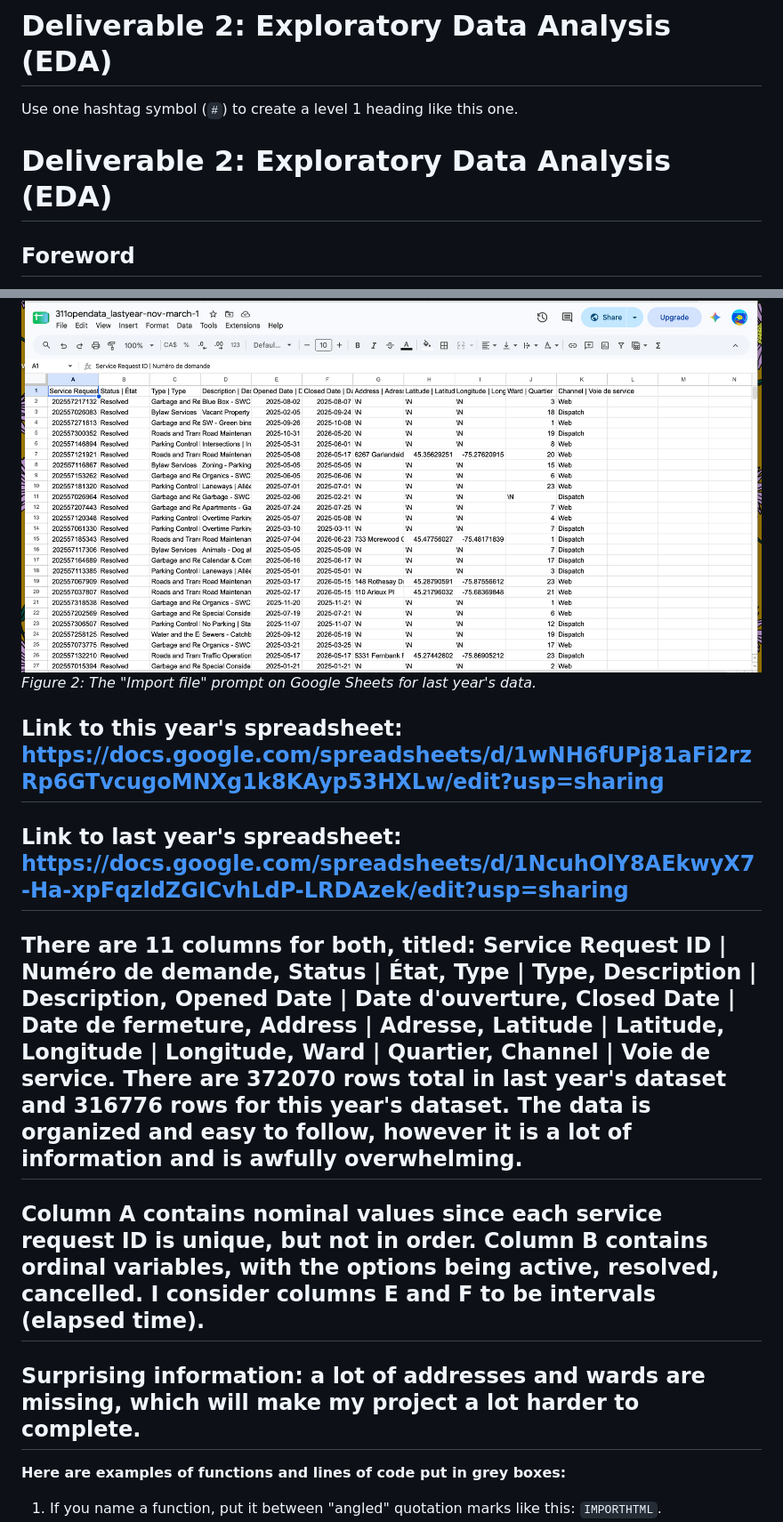
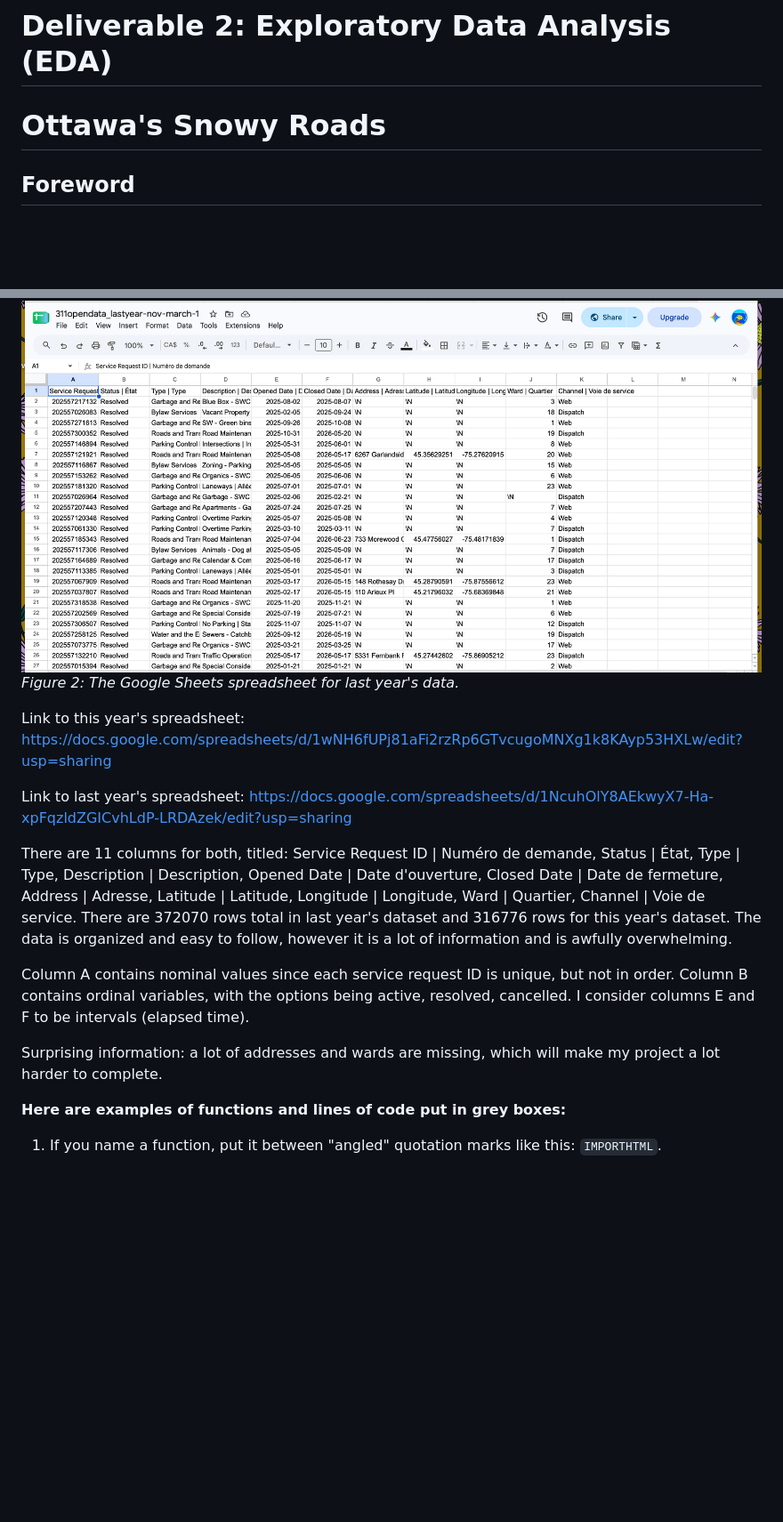
Before and after one commit to Andy34M/mpad_2003_deliverable_2, a Markdown page: popescu_mpad_2003_deliverable_2.md, 2 parts joined by grey strips. Shown at 89% size. Drawn GitHub-style; blank space fills up the shorter version.

```diff
--- a/popescu_mpad_2003_deliverable_2.md
+++ b/popescu_mpad_2003_deliverable_2.md
@@ -4,10 +4,7 @@
 **Presented to Jean-Sébastien Marier**<br>
 
 # Deliverable 2: Exploratory Data Analysis (EDA)
-
-Use one hashtag symbol (`#`) to create a level 1 heading like this one.
-
-# Deliverable 2: Exploratory Data Analysis (EDA)
+# Ottawa's Snowy Roads
 
 ## Foreword
 
@@ -43,15 +41,15 @@ To include a screen capture, use the sample code below. Your images should be sa
 ![](Screenshot_2.png)<br>
-*Figure 2: The "Import file" prompt on Google Sheets for last year's data.*
+*Figure 2: The Google Sheets spreadsheet for last year's data.*
 
-## Link to this year's spreadsheet: https://docs.google.com/spreadsheets/d/1wNH6fUPj81aFi2rzRp6GTvcugoMNXg1k8KAyp53HXLw/edit?usp=sharing
+Link to this year's spreadsheet: https://docs.google.com/spreadsheets/d/1wNH6fUPj81aFi2rzRp6GTvcugoMNXg1k8KAyp53HXLw/edit?usp=sharing
 
-## Link to last year's spreadsheet: https://docs.google.com/spreadsheets/d/1NcuhOlY8AEkwyX7-Ha-xpFqzldZGICvhLdP-LRDAzek/edit?usp=sharing
+Link to last year's spreadsheet: https://docs.google.com/spreadsheets/d/1NcuhOlY8AEkwyX7-Ha-xpFqzldZGICvhLdP-LRDAzek/edit?usp=sharing
 
-## There are 11 columns for both, titled: Service Request ID | Numéro de demande, Status | État, Type | Type, Description | Description, Opened Date | Date d'ouverture, Closed Date | Date de fermeture, Address | Adresse, Latitude | Latitude, Longitude | Longitude, Ward | Quartier, Channel | Voie de service. There are 372070 rows total in last year's dataset and 316776 rows for this year's dataset. The data is organized and easy to follow, however it is a lot of information and is awfully overwhelming.
+There are 11 columns for both, titled: Service Request ID | Numéro de demande, Status | État, Type | Type, Description | Description, Opened Date | Date d'ouverture, Closed Date | Date de fermeture, Address | Adresse, Latitude | Latitude, Longitude | Longitude, Ward | Quartier, Channel | Voie de service. There are 372070 rows total in last year's dataset and 316776 rows for this year's dataset. The data is organized and easy to follow, however it is a lot of information and is awfully overwhelming.
 
-## Column A contains nominal values since each service request ID is unique, but not in order. Column B contains ordinal variables, with the options being active, resolved, cancelled. I consider columns E and F to be intervals (elapsed time).
+Column A contains nominal values since each service request ID is unique, but not in order. Column B contains ordinal variables, with the options being active, resolved, cancelled. I consider columns E and F to be intervals (elapsed time).
 
-## Surprising information: a lot of addresses and wards are missing, which will make my project a lot harder to complete.
+Surprising information: a lot of addresses and wards are missing, which will make my project a lot harder to complete.
 
 **Here are examples of functions and lines of code put in grey boxes:**
 
```
Also changed, not shown: other parts of popescu_mpad_2003_deliverable_2.md (+14 -6 lines), Screenshot_3.png (added), Screenshot_4.png (added), Screenshot_5.png (added).
